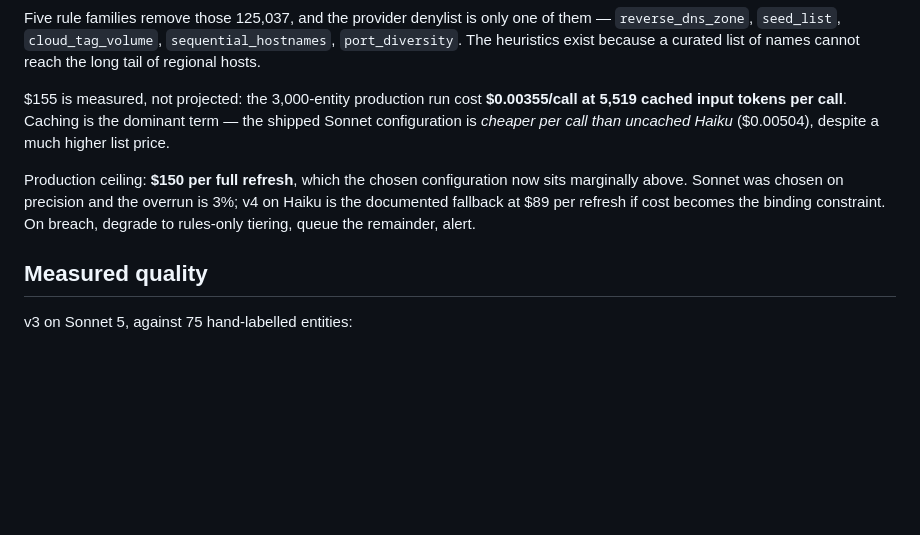
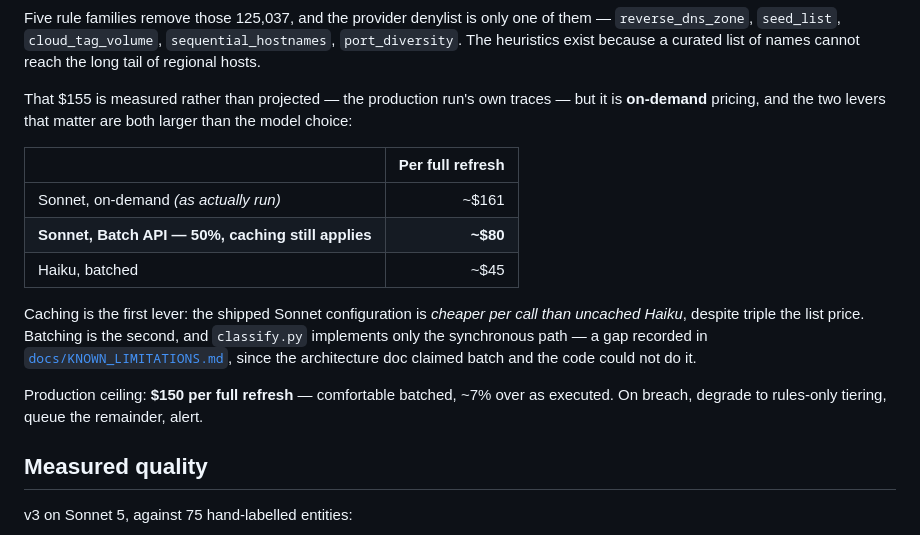
Before and after one commit to gmatere/sales-intelligence-platform, a Markdown page: README.md, the part around the change. Drawn GitHub-style; blank space fills up the shorter version.

```diff
--- a/README.md
+++ b/README.md
@@ -88,16 +88,25 @@ of them — `reverse_dns_zone`, `seed_list`, `cloud_tag_volume`,
 `sequential_hostnames`, `port_diversity`. The heuristics exist because a
 curated list of names cannot reach the long tail of regional hosts.
 
-$155 is measured, not projected: the 3,000-entity production run cost
-**$0.00355/call at 5,519 cached input tokens per call**. Caching is the
-dominant term — the shipped Sonnet configuration is *cheaper per call than
-uncached Haiku* ($0.00504), despite a much higher list price.
+That $155 is measured rather than projected — the production run's own traces —
+but it is **on-demand** pricing, and the two levers that matter are both larger
+than the model choice:
 
-Production ceiling: **$150 per full refresh**, which the chosen configuration
-now sits marginally above. Sonnet was chosen on precision and the overrun is
-3%; v4 on Haiku is the documented fallback at $89 per refresh if cost becomes
-the binding constraint. On breach, degrade to rules-only tiering, queue the
-remainder, alert.
+| | Per full refresh |
+|---|---:|
+| Sonnet, on-demand *(as actually run)* | ~$161 |
+| **Sonnet, Batch API — 50%, caching still applies** | **~$80** |
+| Haiku, batched | ~$45 |
+
+Caching is the first lever: the shipped Sonnet configuration is *cheaper per
+call than uncached Haiku*, despite triple the list price. Batching is the
+second, and `classify.py` implements only the synchronous path — a gap recorded
+in [`docs/KNOWN_LIMITATIONS.md`](docs/KNOWN_LIMITATIONS.md), since the
+architecture doc claimed batch and the code could not do it.
+
+Production ceiling: **$150 per full refresh** — comfortable batched, ~7% over
+as executed. On breach, degrade to rules-only tiering, queue the remainder,
+alert.
 
 ## Measured quality
 
```
Also changed, not shown: docs/ARCHITECTURE.md (+24 -6 lines), docs/KNOWN_LIMITATIONS.md (+18 -0 lines).
